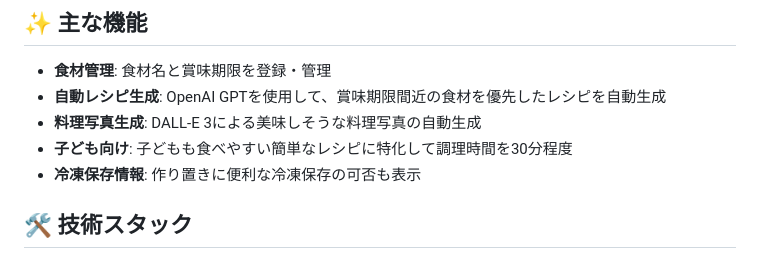
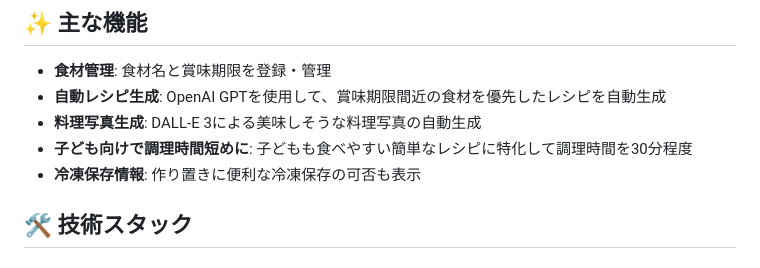
Before and after one commit to naito-a/ZeroLossFridgeApp, a Markdown page: README.md, the part around the change. GitHub-like rendering.

```diff
--- a/README.md
+++ b/README.md
@@ -7,7 +7,7 @@
 - **食材管理**: 食材名と賞味期限を登録・管理
 - **自動レシピ生成**: OpenAI GPTを使用して、賞味期限間近の食材を優先したレシピを自動生成
 - **料理写真生成**: DALL-E 3による美味しそうな料理写真の自動生成
-- **子ども向け**: 子どもも食べやすい簡単なレシピに特化して調理時間を30分程度
+- **子ども向けで調理時間短めに**: 子どもも食べやすい簡単なレシピに特化して調理時間を30分程度
 - **冷凍保存情報**: 作り置きに便利な冷凍保存の可否も表示
 
 ## 🛠 技術スタック
```
